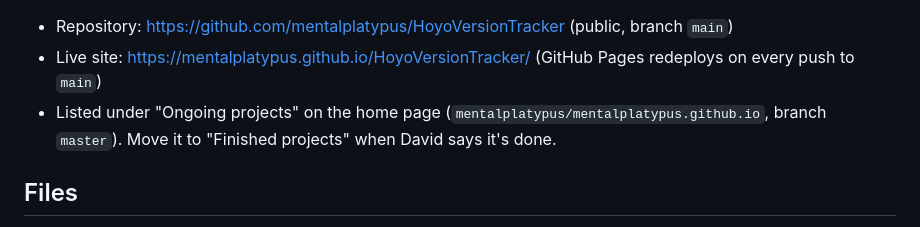
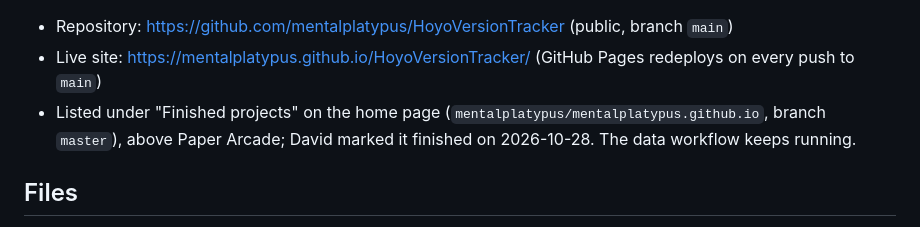
Before and after one commit to mentalplatypus/HoyoVersionTracker, a Markdown page: CLAUDE.md, the part around the change. Rendered like a GitHub page.

Commit message:
Note that the tracker is now a finished project
Co-Authored-By: Claude Opus 5.5 <noreply@anthropic.com>

```diff
--- a/CLAUDE.md
+++ b/CLAUDE.md
@@ -4,7 +4,7 @@ Tracks version updates for Genshin Impact, Honkai: Star Rail and Zenless Zone Ze
 
 - Repository: https://github.com/mentalplatypus/HoyoVersionTracker (public, branch `main`)
 - Live site: https://mentalplatypus.github.io/HoyoVersionTracker/ (GitHub Pages redeploys on every push to `main`)
-- Listed under "Ongoing projects" on the home page (`mentalplatypus/mentalplatypus.github.io`, branch `master`). Move it to "Finished projects" when David says it's done.
+- Listed under "Finished projects" on the home page (`mentalplatypus/mentalplatypus.github.io`, branch `master`), above Paper Arcade; David marked it finished on 2026-10-28. The data workflow keeps running.
 
 ## Files
 
```
